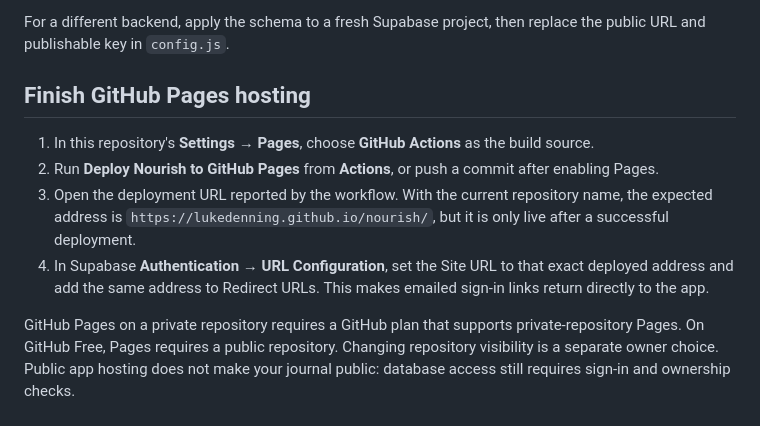
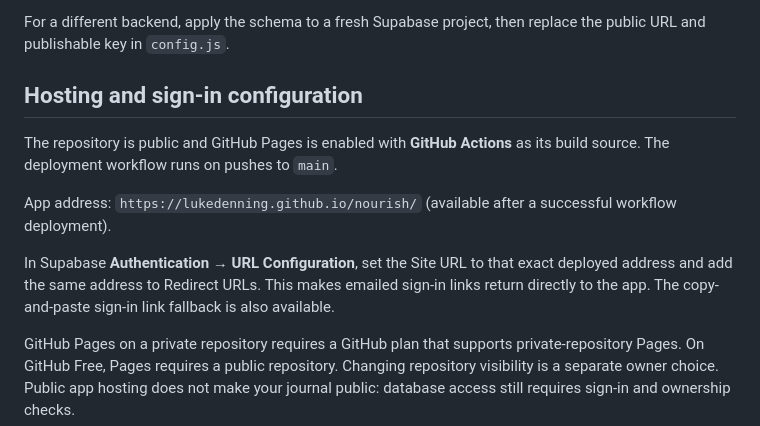
Before and after one commit to lukedenning/nourish, a Markdown page: README.md, the part around the change. Rendered like a GitHub page.

Commit message:
Enable deployment after publishing Nourish repository

```diff
--- a/README.md
+++ b/README.md
@@ -26,11 +26,12 @@ Project: `yojgvyecehzsvndvtzvv` (Nourish), region `eu-west-2` (London).
 
 For a different backend, apply the schema to a fresh Supabase project, then replace the public URL and publishable key in `config.js`.
 
-## Finish GitHub Pages hosting
-1. In this repository's **Settings → Pages**, choose **GitHub Actions** as the build source.
-2. Run **Deploy Nourish to GitHub Pages** from **Actions**, or push a commit after enabling Pages.
-3. Open the deployment URL reported by the workflow. With the current repository name, the expected address is `https://lukedenning.github.io/nourish/`, but it is only live after a successful deployment.
-4. In Supabase **Authentication → URL Configuration**, set the Site URL to that exact deployed address and add the same address to Redirect URLs. This makes emailed sign-in links return directly to the app.
+## Hosting and sign-in configuration
+The repository is public and GitHub Pages is enabled with **GitHub Actions** as its build source. The deployment workflow runs on pushes to `main`.
+
+App address: `https://lukedenning.github.io/nourish/` (available after a successful workflow deployment).
+
+In Supabase **Authentication → URL Configuration**, set the Site URL to that exact deployed address and add the same address to Redirect URLs. This makes emailed sign-in links return directly to the app. The copy-and-paste sign-in link fallback is also available.
 
 GitHub Pages on a private repository requires a GitHub plan that supports private-repository Pages. On GitHub Free, Pages requires a public repository. Changing repository visibility is a separate owner choice. Public app hosting does not make your journal public: database access still requires sign-in and ownership checks.
 
```
